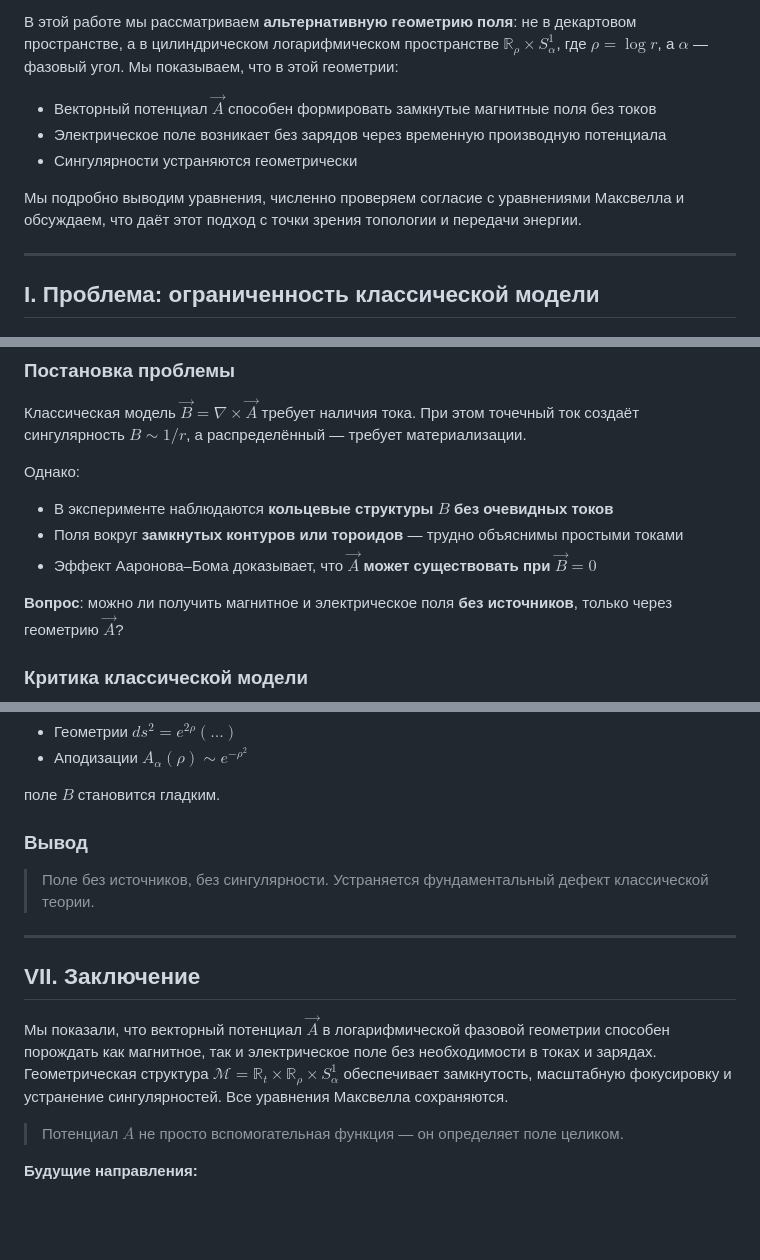
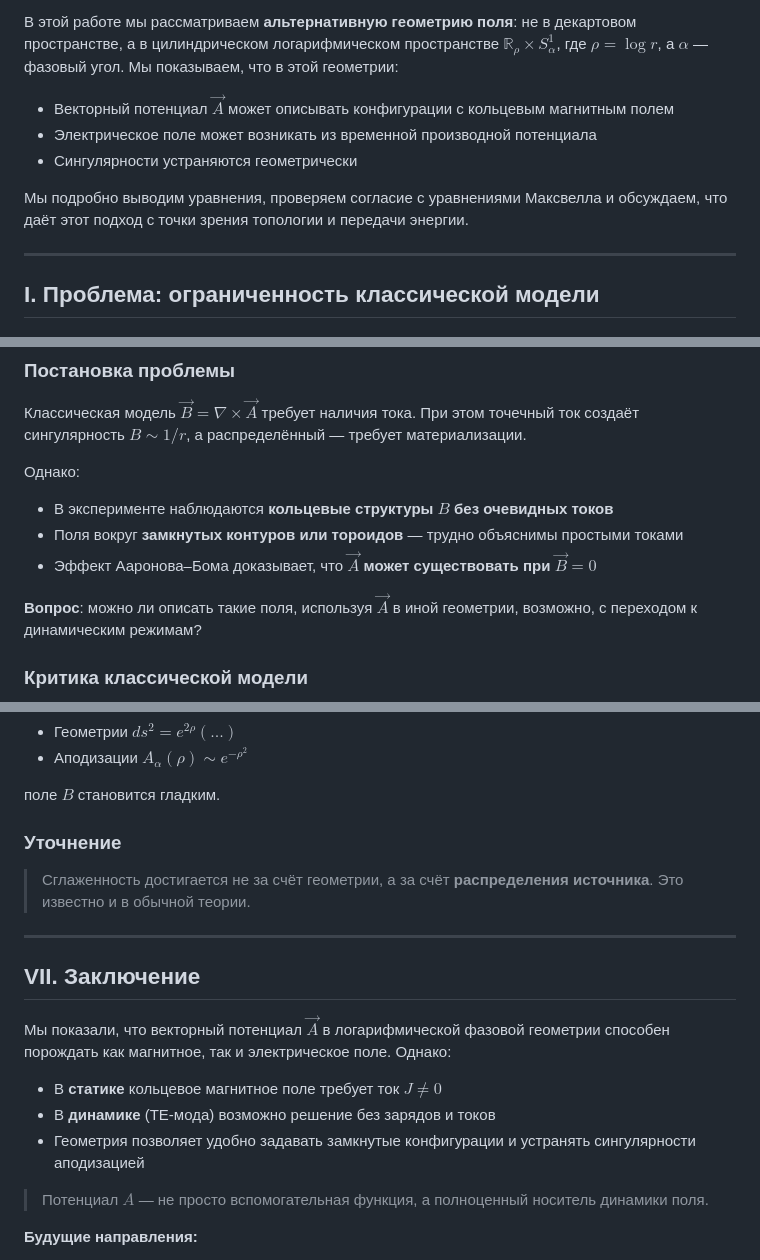
Before and after one commit to dimaq12/PhaseFieldTheory, a Markdown page: emfields.md, 3 parts joined by grey strips. GitHub-like rendering; blank space fills up the shorter version.

```diff
--- a/emfields.md
+++ b/emfields.md
@@ -10,11 +10,11 @@
 
 В этой работе мы рассматриваем **альтернативную геометрию поля**: не в декартовом пространстве, а в цилиндрическом логарифмическом пространстве $\mathbb{R}_\rho \times S^1_\alpha$, где $\rho = \log r$, а $\alpha$ — фазовый угол. Мы показываем, что в этой геометрии:
 
-- Векторный потенциал $\vec{A}$ способен формировать замкнутые магнитные поля без токов
-- Электрическое поле возникает без зарядов через временную производную потенциала
+- Векторный потенциал $\vec{A}$ может описывать конфигурации с кольцевым магнитным полем
+- Электрическое поле может возникать из временной производной потенциала
 - Сингулярности устраняются геометрически
 
-Мы подробно выводим уравнения, численно проверяем согласие с уравнениями Максвелла и обсуждаем, что даёт этот подход с точки зрения топологии и передачи энергии.
+Мы подробно выводим уравнения, проверяем согласие с уравнениями Максвелла и обсуждаем, что даёт этот подход с точки зрения топологии и передачи энергии.
 
 ---
 
@@ -30,7 +30,7 @@
 - Поля вокруг **замкнутых контуров или тороидов** — трудно объяснимы простыми токами
 - Эффект Ааронова–Бома доказывает, что **$\vec{A}$ может существовать при $\vec{B} = 0$**
 
-**Вопрос**: можно ли получить магнитное и электрическое поля **без источников**, только через геометрию $\vec{A}$?
+**Вопрос**: можно ли описать такие поля, используя $\vec{A}$ в иной геометрии, возможно, с переходом к динамическим режимам?
 
 ### Критика классической модели
 
@@ -171,17 +198,21 @@ $$
 
 поле $B$ становится гладким.
 
-### Вывод
+### Уточнение
 
-> Поле без источников, без сингулярности. Устраняется фундаментальный дефект классической теории.
+> Сглаженность достигается не за счёт геометрии, а за счёт **распределения источника**. Это известно и в обычной теории.
 
 ---
 
 ## VII. Заключение
 
-Мы показали, что векторный потенциал $\vec{A}$ в логарифмической фазовой геометрии способен порождать как магнитное, так и электрическое поле без необходимости в токах и зарядах. Геометрическая структура $\mathcal{M} = \mathbb{R}_t \times \mathbb{R}_\rho \times S^1_\alpha$ обеспечивает замкнутость, масштабную фокусировку и устранение сингулярностей. Все уравнения Максвелла сохраняются.
+Мы показали, что векторный потенциал $\vec{A}$ в логарифмической фазовой геометрии способен порождать как магнитное, так и электрическое поле. Однако:
 
-> Потенциал $A$ не просто вспомогательная функция — он определяет поле целиком.
+- В **статике** кольцевое магнитное поле требует ток $J \ne 0$
+- В **динамике** (TE-мода) возможно решение без зарядов и токов
+- Геометрия позволяет удобно задавать замкнутые конфигурации и устранять сингулярности аподизацией
+
+> Потенциал $A$ — не просто вспомогательная функция, а полноценный носитель динамики поля.
 
 **Будущие направления:**
 
```
Also changed, not shown: other parts of emfields.md (+42 -15 lines).
